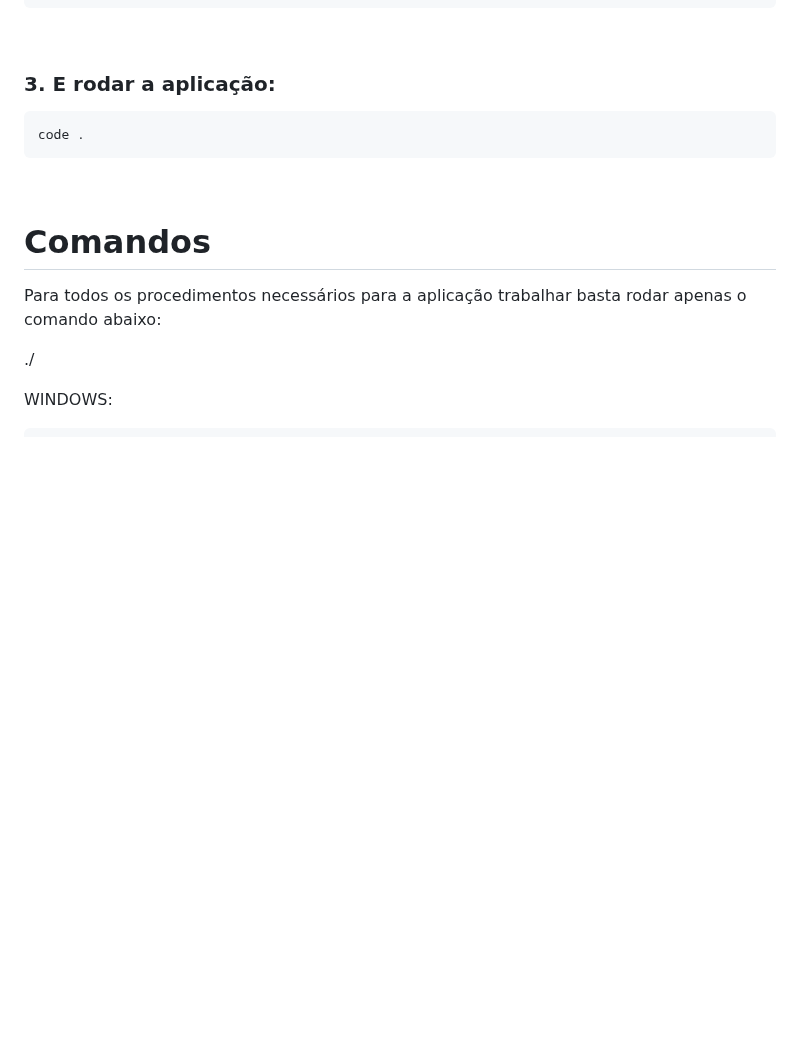
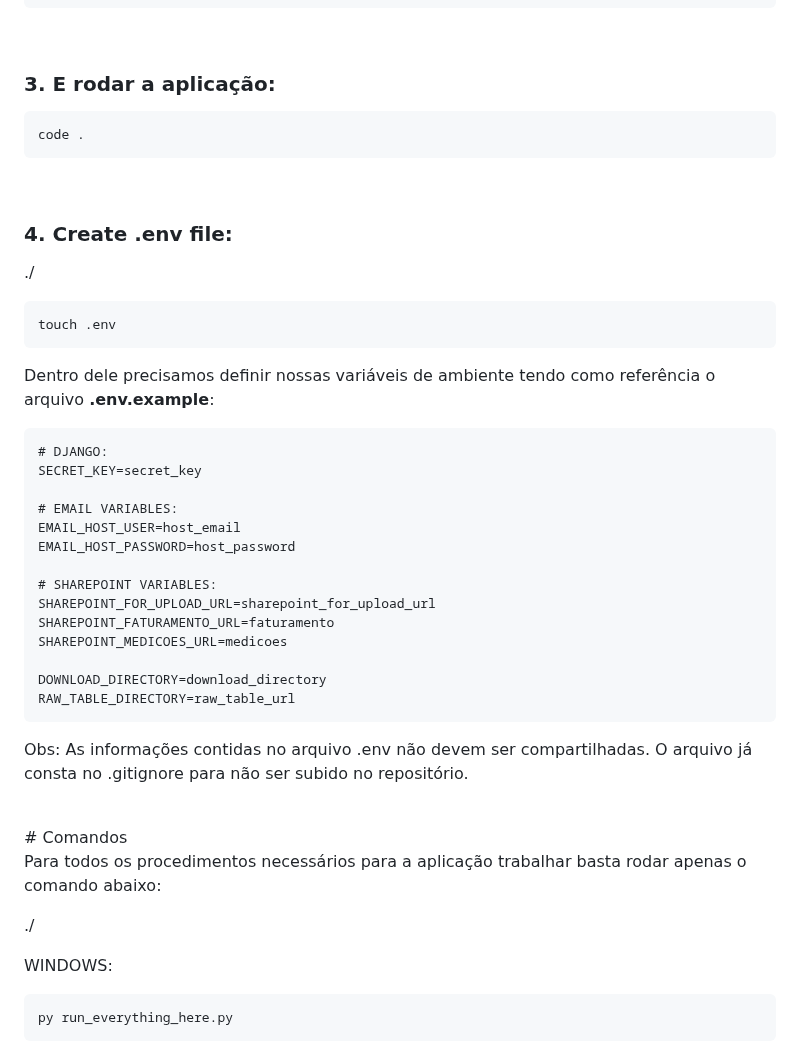
Before and after one commit to AndreKuratomi/finances_mail_invoices_and_bills, a Markdown page: .multilingual_readmes/README.pt-br.md, the part around the change. GitHub-like rendering; blank space fills up the shorter version.

````diff
--- a/.multilingual_readmes/README.pt-br.md
+++ b/.multilingual_readmes/README.pt-br.md
@@ -133,6 +133,35 @@ code .
 ```
 <br>
 
+<h3>4. Create <b>.env</b> file:</h3>
+
+./
+```
+touch .env
+```
+
+Dentro dele precisamos definir nossas variáveis de ambiente tendo como referência o arquivo <b>.env.example</b>:
+
+```
+# DJANGO:
+SECRET_KEY=secret_key
+
+# EMAIL VARIABLES:
+EMAIL_HOST_USER=host_email
+EMAIL_HOST_PASSWORD=host_password
+
+# SHAREPOINT VARIABLES:
+SHAREPOINT_FOR_UPLOAD_URL=sharepoint_for_upload_url
+SHAREPOINT_FATURAMENTO_URL=faturamento
+SHAREPOINT_MEDICOES_URL=medicoes
+
+DOWNLOAD_DIRECTORY=download_directory
+RAW_TABLE_DIRECTORY=raw_table_url
+```
+
+Obs: As informações contidas no arquivo .env não devem ser compartilhadas. O arquivo já consta no .gitignore para não ser subido no repositório.
+
+<br>
 # Comandos
 
 Para todos os procedimentos necessários para a aplicação trabalhar basta rodar apenas o comando abaixo:
````
Also changed, not shown: README.md (+37 -0 lines).
